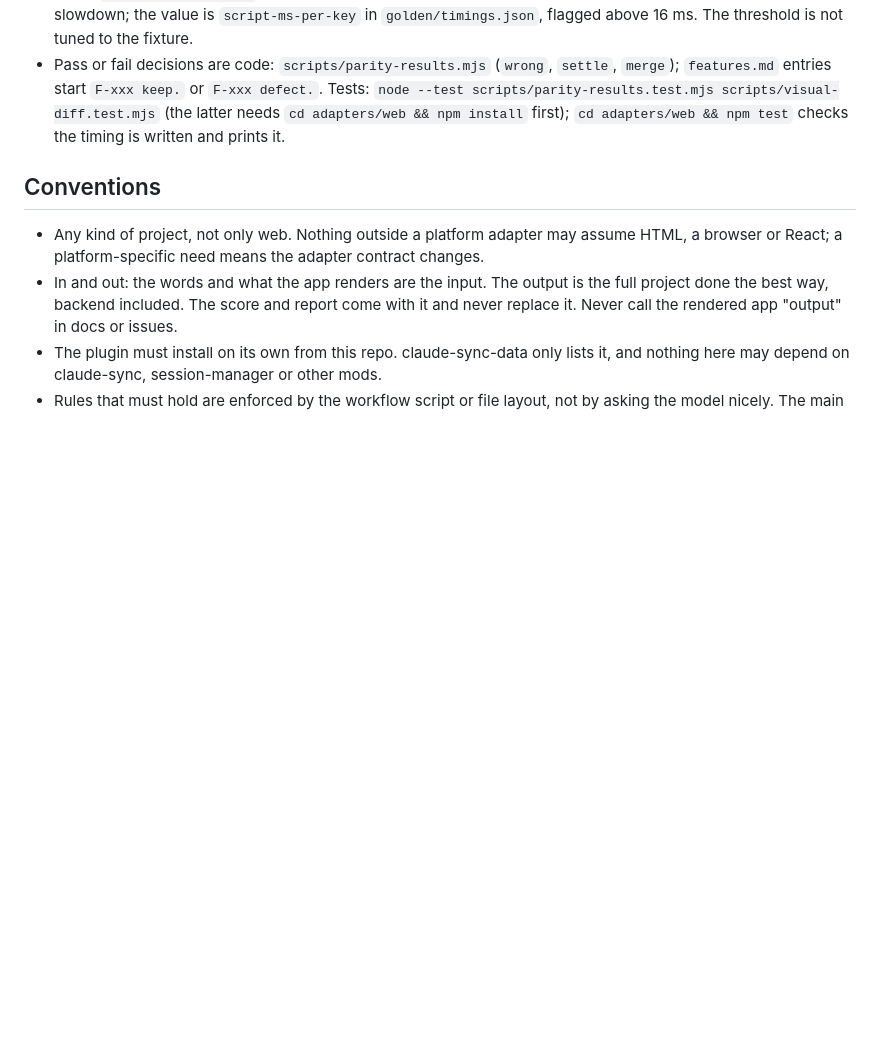
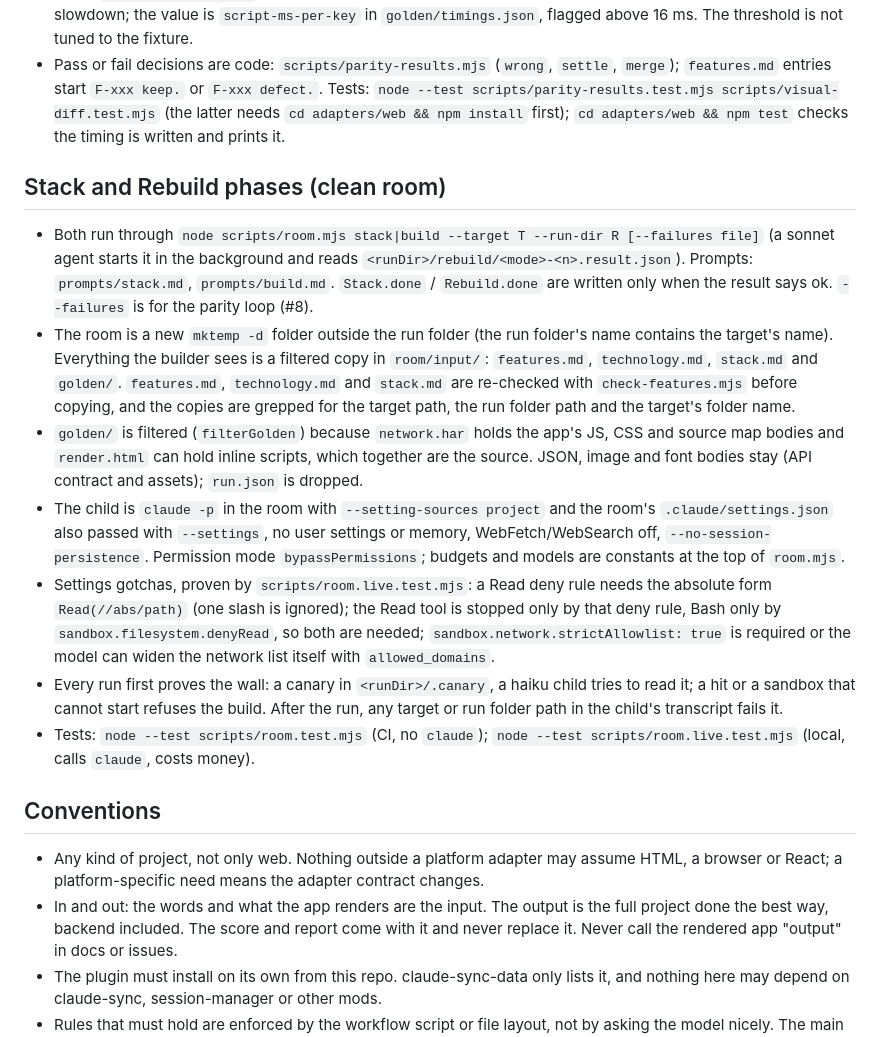
Before and after one commit to MehdiMamas/rebuild-review, a Markdown page: AGENTS.md, the part around the change. GitHub-like rendering; blank space fills up the shorter version.

Commit message:
Document clean room (WIP)

```diff
--- a/AGENTS.md
+++ b/AGENTS.md
@@ -37,6 +37,16 @@ what it renders, then scores the rebuild against the original. See README.md.
 - Probe `script-cost-per-key` (web): script time per keystroke in every visible text input (up to 5) at 4x CPU slowdown; the value is `script-ms-per-key` in `golden/timings.json`, flagged above 16 ms. The threshold is not tuned to the fixture.
 - Pass or fail decisions are code: `scripts/parity-results.mjs` (`wrong`, `settle`, `merge`); `features.md` entries start `F-xxx keep.` or `F-xxx defect.`. Tests: `node --test scripts/parity-results.test.mjs scripts/visual-diff.test.mjs` (the latter needs `cd adapters/web && npm install` first); `cd adapters/web && npm test` checks the timing is written and prints it.
 
+## Stack and Rebuild phases (clean room)
+
+- Both run through `node scripts/room.mjs stack|build --target T --run-dir R [--failures file]` (a sonnet agent starts it in the background and reads `<runDir>/rebuild/<mode>-<n>.result.json`). Prompts: `prompts/stack.md`, `prompts/build.md`. `Stack.done` / `Rebuild.done` are written only when the result says ok. `--failures` is for the parity loop (#8).
+- The room is a new `mktemp -d` folder outside the run folder (the run folder's name contains the target's name). Everything the builder sees is a filtered copy in `room/input/`: `features.md`, `technology.md`, `stack.md` and `golden/`. `features.md`, `technology.md` and `stack.md` are re-checked with `check-features.mjs` before copying, and the copies are grepped for the target path, the run folder path and the target's folder name.
+- `golden/` is filtered (`filterGolden`) because `network.har` holds the app's JS, CSS and source map bodies and `render.html` can hold inline scripts, which together are the source. JSON, image and font bodies stay (API contract and assets); `run.json` is dropped.
+- The child is `claude -p` in the room with `--setting-sources project` and the room's `.claude/settings.json` also passed with `--settings`, no user settings or memory, WebFetch/WebSearch off, `--no-session-persistence`. Permission mode `bypassPermissions`; budgets and models are constants at the top of `room.mjs`.
+- Settings gotchas, proven by `scripts/room.live.test.mjs`: a Read deny rule needs the absolute form `Read(//abs/path)` (one slash is ignored); the Read tool is stopped only by that deny rule, Bash only by `sandbox.filesystem.denyRead`, so both are needed; `sandbox.network.strictAllowlist: true` is required or the model can widen the network list itself with `allowed_domains`.
+- Every run first proves the wall: a canary in `<runDir>/.canary`, a haiku child tries to read it; a hit or a sandbox that cannot start refuses the build. After the run, any target or run folder path in the child's transcript fails it.
+- Tests: `node --test scripts/room.test.mjs` (CI, no `claude`); `node --test scripts/room.live.test.mjs` (local, calls `claude`, costs money).
+
 ## Conventions
 
 - Any kind of project, not only web. Nothing outside a platform adapter may assume HTML,
```
